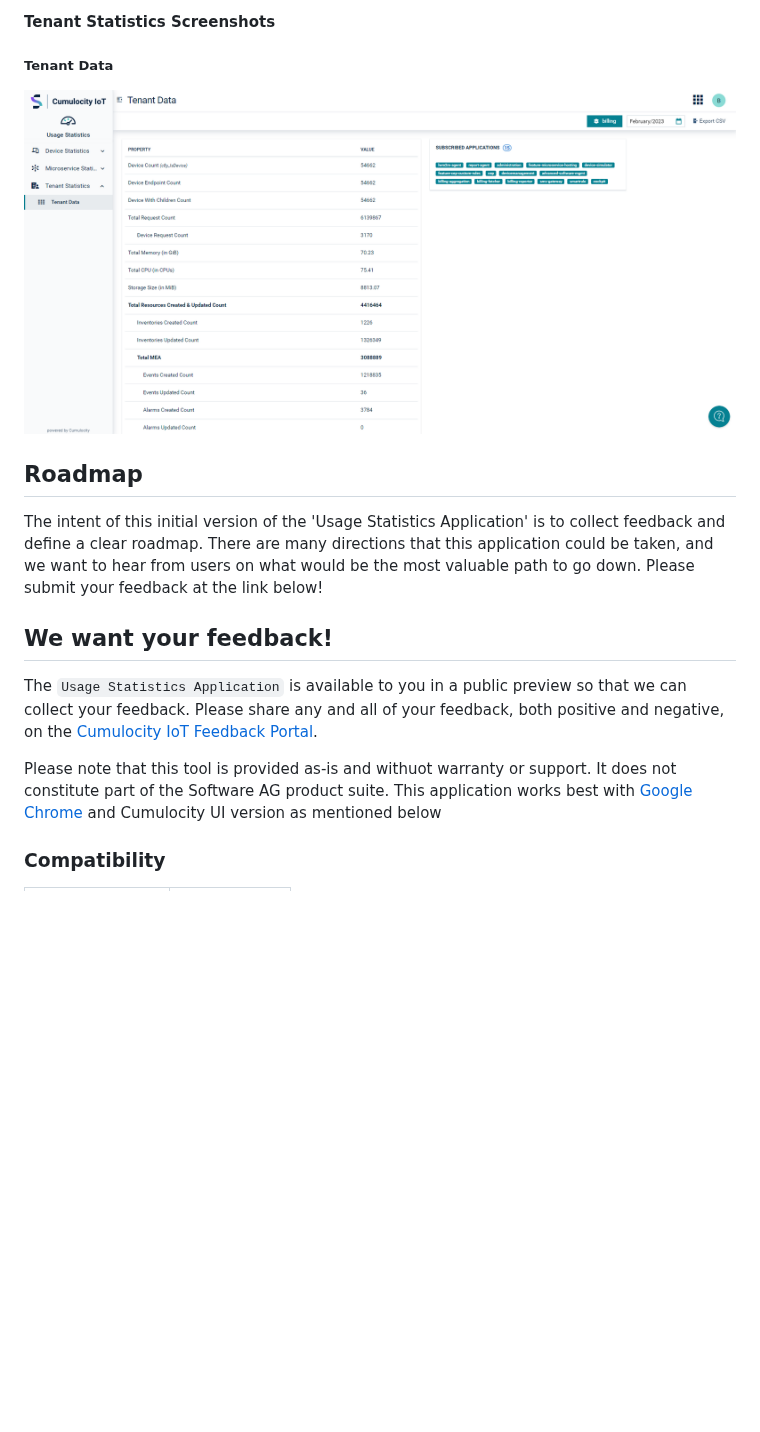
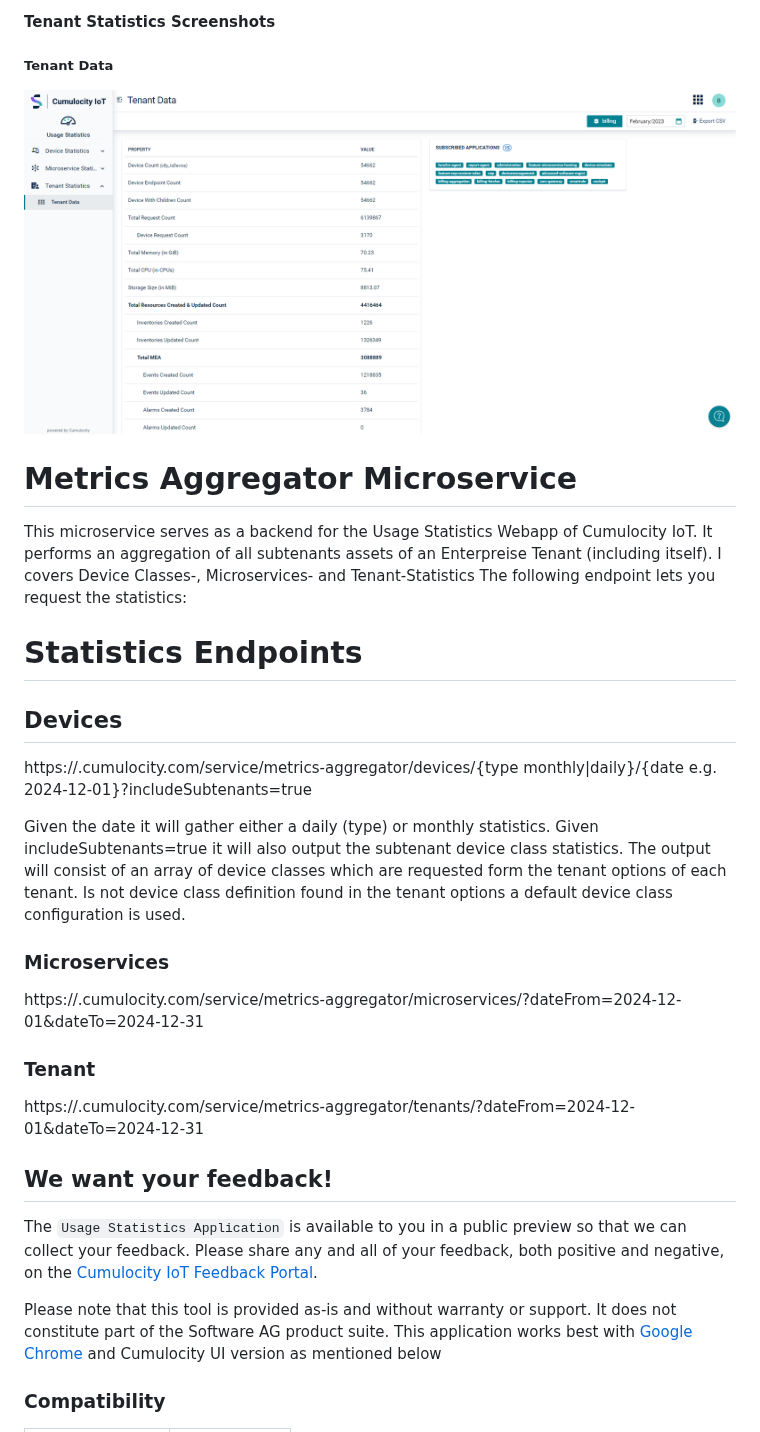
Before and after one commit to Cumulocity-IoT/c8y-usage-statistics-ng, a Markdown page: README.md, the part around one of its changes. Drawn GitHub-style; blank space fills up the shorter version.

```diff
--- a/usage-statistics-app/README.md
+++ b/README.md
@@ -72,16 +71,31 @@ The `Tenant Statistics` data is available monthly, and you can export the data t
 
 #### Tenant Statistics Screenshots
 ##### Tenant Data
-![Tenant Data](assets/images/tenant_stats-data.png)
+![Tenant Data](usage-statistics-app/assets/images/tenant_stats-data.png)
 
 
-## Roadmap
-The intent of this initial version of the 'Usage Statistics Application' is to collect feedback and define a clear roadmap. There are many directions that this application could be taken, and we want to hear from users on what would be the most valuable path to go down. Please submit your feedback at the link below!
+# Metrics Aggregator Microservice
+This microservice serves as a backend for the Usage Statistics Webapp of Cumulocity IoT.
+It performs an aggregation of all subtenants assets of an Enterpreise Tenant (including itself). I covers Device Classes-, Microservices- and Tenant-Statistics The following endpoint lets you request the statistics:
+
+# Statistics Endpoints
+
+## Devices
+https://<deployed tenant>.cumulocity.com/service/metrics-aggregator/devices/{type monthly|daily}/{date e.g. 2024-12-01}?includeSubtenants=true
+
+Given the date it will gather either a daily (type) or monthly statistics. Given includeSubtenants=true it will also output the subtenant device class statistics. The output will consist of an array of device classes which are requested form the tenant options of each tenant. Is not device class definition found in the tenant options a default device class configuration is used.
+
+### Microservices
+https://<deployed tenant>.cumulocity.com/service/metrics-aggregator/microservices/?dateFrom=2024-12-01&dateTo=2024-12-31
+
+### Tenant
+https://<deployed tenant>.cumulocity.com/service/metrics-aggregator/tenants/?dateFrom=2024-12-01&dateTo=2024-12-31
+
 
 ## We want your feedback!
 The `Usage Statistics Application` is available to you in a public preview so that we can collect your feedback. Please share any and all of your feedback, both positive and negative, on the [Cumulocity IoT Feedback Portal](https://cumulocityiot.ideas.aha.io/).
 
-Please note that this tool is provided as-is and withuot warranty or support. It does not constitute part of the Software AG product suite.
+Please note that this tool is provided as-is and without warranty or support. It does not constitute part of the Software AG product suite.
 This application works best with [Google Chrome](https://www.google.com/chrome/) and Cumulocity UI version as mentioned below
 
 ### Compatibility
```
Also changed, not shown: other parts of README.md (+10 -11 lines), usage-statistics-app/assets/images/date_selector.png, usage-statistics-app/assets/images/device_stats-data.png, usage-statistics-app/assets/images/device_stats-overview.png, usage-statistics-app/assets/images/tenant_selector.png.
